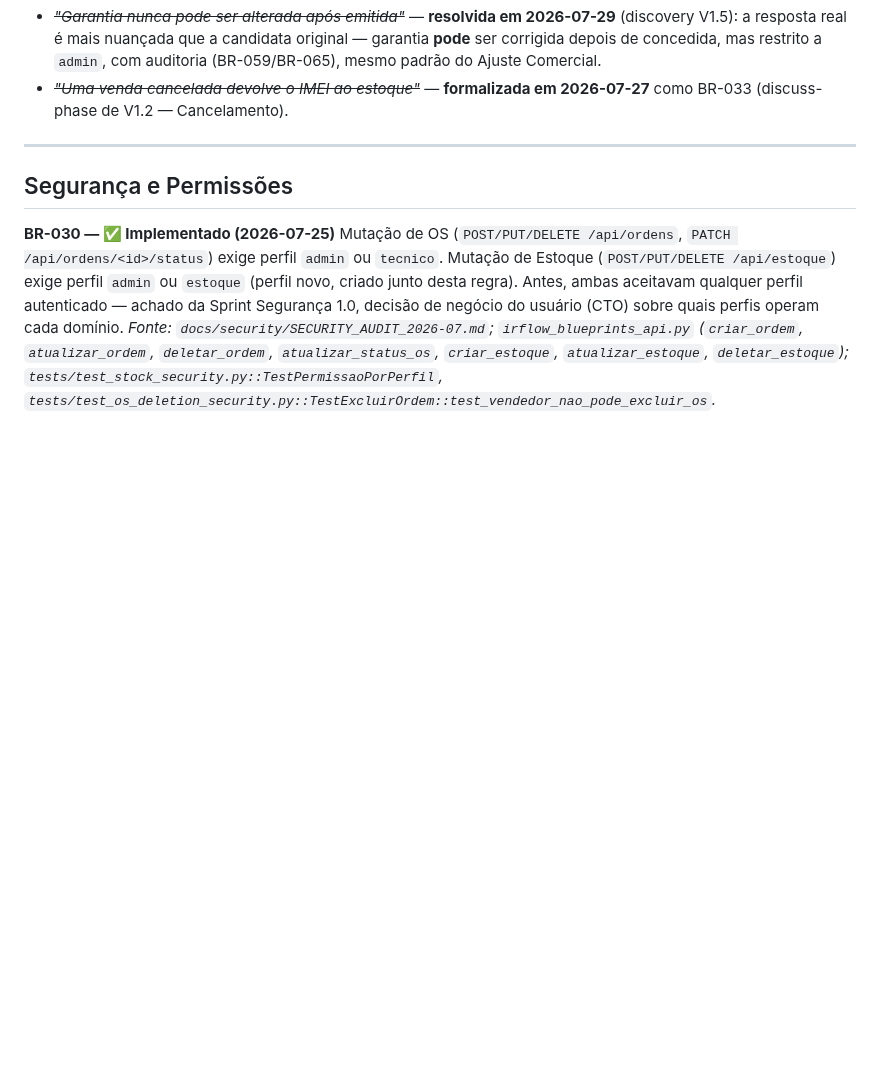
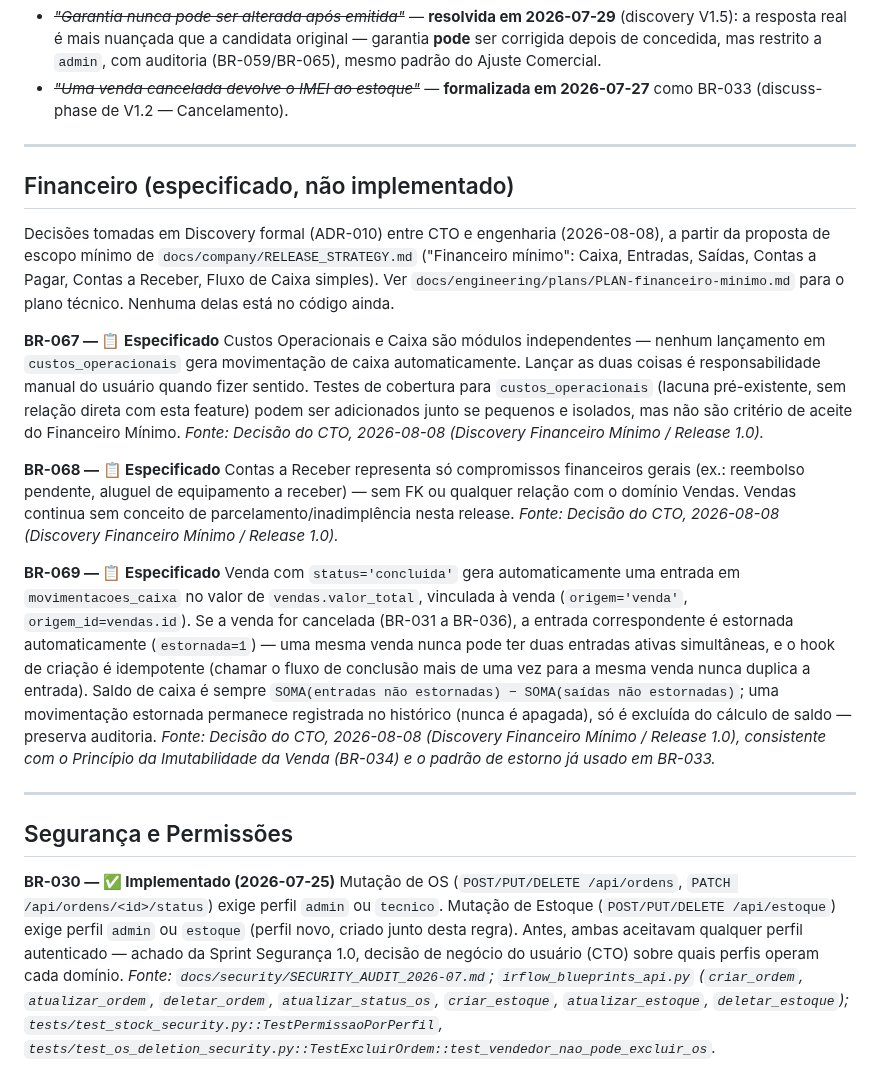
Before and after one commit to TaldoDustin/assistencia_system, a Markdown page: docs/product/BUSINESS_RULES.md, the part around the change. Drawn GitHub-style; blank space fills up the shorter version.

Commit message:
docs(financeiro): formalizar BR-067 a BR-069 e Plano Técnico do Financeiro Mínimo
Discovery do ADR-010 para Financeiro Mínimo/Release 1.0 (RELEASE_STRATEGY.md)
fechada com o CTO: BR-067 (Custos Operacionais e Caixa independentes),
BR-068 (Contas a Receber sem relação com Vendas), BR-069 (Venda concluída
gera entrada automática de caixa, cancelamento estorna, hook idempotente,
saldo = movimentações não estornadas).

PLAN-financeiro-minimo.md documenta o desenho técnico (movimentacoes_caixa,
contas_pagar, contas_receber) para revisão final antes de criar a migration
m0002 -- primeira feature de negócio construída diretamente sobre o
sistema formal de migrations (TD-03).

Nenhum código alterado, nenhuma migration criada ainda.

Co-Authored-By: Claude Sonnet 5 <noreply@anthropic.com>

```diff
--- a/docs/product/BUSINESS_RULES.md
+++ b/docs/product/BUSINESS_RULES.md
@@ -504,6 +504,41 @@ confirmada, para não inflar o número de "especificadas" com algo ainda não de
 
 ---
 
+## Financeiro (especificado, não implementado)
+
+Decisões tomadas em Discovery formal (ADR-010) entre CTO e engenharia (2026-08-08), a partir da proposta
+de escopo mínimo de `docs/company/RELEASE_STRATEGY.md` ("Financeiro mínimo": Caixa, Entradas, Saídas,
+Contas a Pagar, Contas a Receber, Fluxo de Caixa simples). Ver
+`docs/engineering/plans/PLAN-financeiro-minimo.md` para o plano técnico. Nenhuma delas está no código
+ainda.
+
+**BR-067 — 📋 Especificado**
+Custos Operacionais e Caixa são módulos independentes — nenhum lançamento em `custos_operacionais` gera
+movimentação de caixa automaticamente. Lançar as duas coisas é responsabilidade manual do usuário quando
+fizer sentido. Testes de cobertura para `custos_operacionais` (lacuna pré-existente, sem relação direta
+com esta feature) podem ser adicionados junto se pequenos e isolados, mas não são critério de aceite do
+Financeiro Mínimo.
+*Fonte: Decisão do CTO, 2026-08-08 (Discovery Financeiro Mínimo / Release 1.0).*
+
+**BR-068 — 📋 Especificado**
+Contas a Receber representa só compromissos financeiros gerais (ex.: reembolso pendente, aluguel de
+equipamento a receber) — sem FK ou qualquer relação com o domínio Vendas. Vendas continua sem conceito de
+parcelamento/inadimplência nesta release.
+*Fonte: Decisão do CTO, 2026-08-08 (Discovery Financeiro Mínimo / Release 1.0).*
+
+**BR-069 — 📋 Especificado**
+Venda com `status='concluida'` gera automaticamente uma entrada em `movimentacoes_caixa` no valor de
+`vendas.valor_total`, vinculada à venda (`origem='venda'`, `origem_id=vendas.id`). Se a venda for
+cancelada (BR-031 a BR-036), a entrada correspondente é estornada automaticamente (`estornada=1`) — uma
+mesma venda nunca pode ter duas entradas ativas simultâneas, e o hook de criação é idempotente (chamar o
+fluxo de conclusão mais de uma vez para a mesma venda nunca duplica a entrada). Saldo de caixa é sempre
+`SOMA(entradas não estornadas) − SOMA(saídas não estornadas)`; uma movimentação estornada permanece
+registrada no histórico (nunca é apagada), só é excluída do cálculo de saldo — preserva auditoria.
+*Fonte: Decisão do CTO, 2026-08-08 (Discovery Financeiro Mínimo / Release 1.0), consistente com o
+Princípio da Imutabilidade da Venda (BR-034) e o padrão de estorno já usado em BR-033.*
+
+---
+
 ## Segurança e Permissões
 
 **BR-030 — ✅ Implementado (2026-07-25)**
```
Also changed, not shown: 1 other file.
